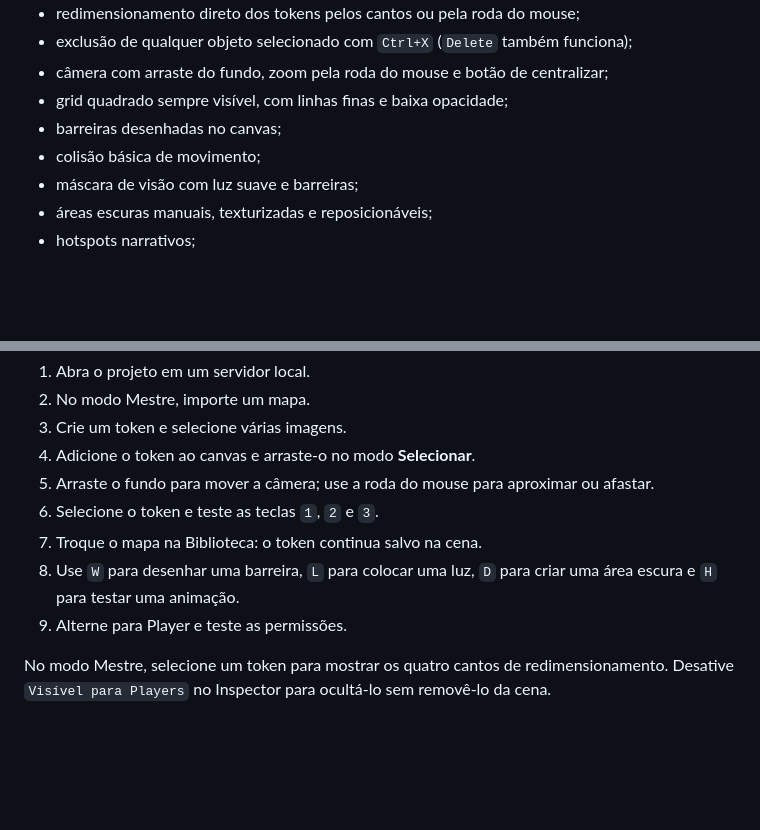
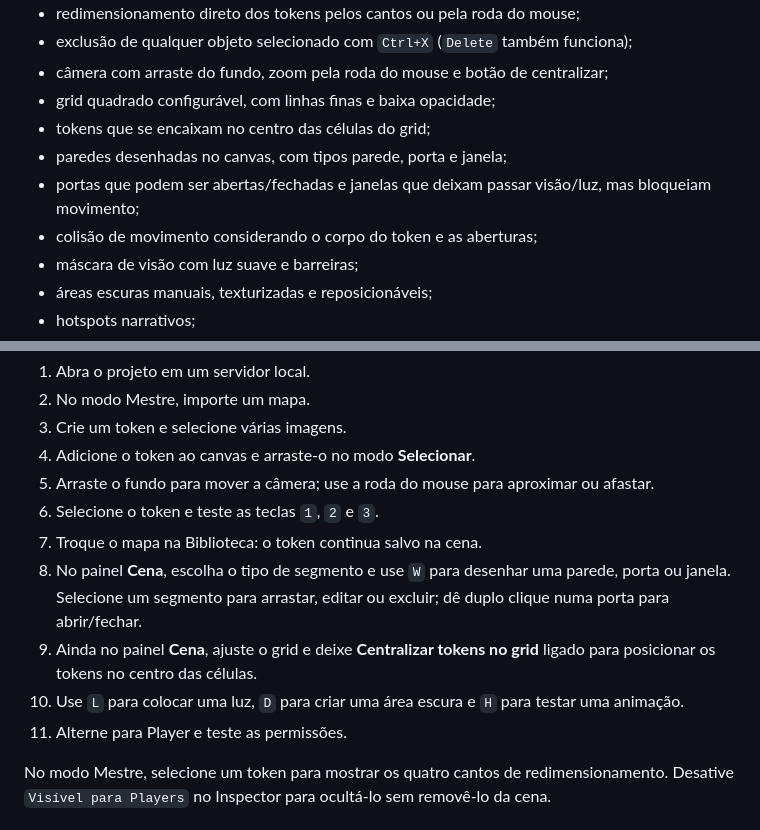
Before and after one commit to falcaolendario-lab/Lilyvtt, a Markdown page: README.md, 2 parts joined by grey strips. GitHub-like rendering; blank space fills up the shorter version.

Commit message:
Document wall types and grid snapping

```diff
--- a/README.md
+++ b/README.md
@@ -16,9 +16,11 @@ Protótipo de um VTT leve com foco em uma experiência simples como uma mesa com
 - redimensionamento direto dos tokens pelos cantos ou pela roda do mouse;
 - exclusão de qualquer objeto selecionado com `Ctrl+X` (`Delete` também funciona);
 - câmera com arraste do fundo, zoom pela roda do mouse e botão de centralizar;
-- grid quadrado sempre visível, com linhas finas e baixa opacidade;
-- barreiras desenhadas no canvas;
-- colisão básica de movimento;
+- grid quadrado configurável, com linhas finas e baixa opacidade;
+- tokens que se encaixam no centro das células do grid;
+- paredes desenhadas no canvas, com tipos parede, porta e janela;
+- portas que podem ser abertas/fechadas e janelas que deixam passar visão/luz, mas bloqueiam movimento;
+- colisão de movimento considerando o corpo do token e as aberturas;
 - máscara de visão com luz suave e barreiras;
 - áreas escuras manuais, texturizadas e reposicionáveis;
 - hotspots narrativos;
@@ -36,8 +38,10 @@ Protótipo de um VTT leve com foco em uma experiência simples como uma mesa com
 5. Arraste o fundo para mover a câmera; use a roda do mouse para aproximar ou afastar.
 6. Selecione o token e teste as teclas `1`, `2` e `3`.
 7. Troque o mapa na Biblioteca: o token continua salvo na cena.
-8. Use `W` para desenhar uma barreira, `L` para colocar uma luz, `D` para criar uma área escura e `H` para testar uma animação.
-9. Alterne para Player e teste as permissões.
+8. No painel **Cena**, escolha o tipo de segmento e use `W` para desenhar uma parede, porta ou janela. Selecione um segmento para arrastar, editar ou excluir; dê duplo clique numa porta para abrir/fechar.
+9. Ainda no painel **Cena**, ajuste o grid e deixe **Centralizar tokens no grid** ligado para posicionar os tokens no centro das células.
+10. Use `L` para colocar uma luz, `D` para criar uma área escura e `H` para testar uma animação.
+11. Alterne para Player e teste as permissões.
 
 No modo Mestre, selecione um token para mostrar os quatro cantos de redimensionamento. Desative `Visível para Players` no Inspector para ocultá-lo sem removê-lo da cena.
 
```
